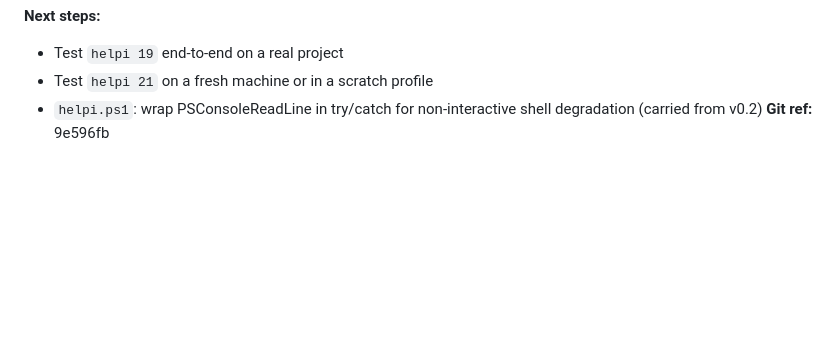
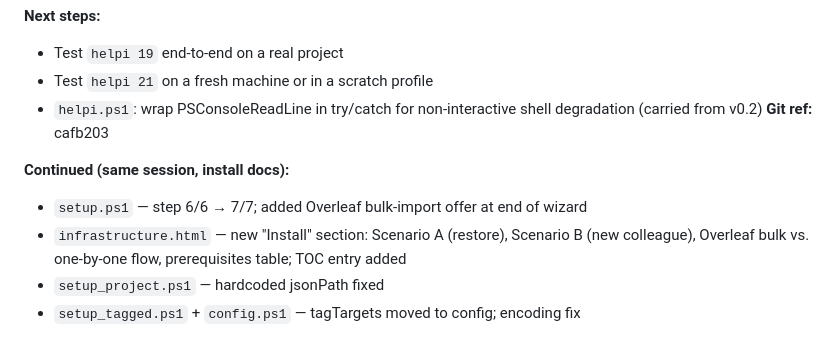
Before and after one commit to jepperich69/ai-infrastructure, a Markdown page: _ai_log.md, the part around the change. Rendered like a GitHub page; blank space fills up the shorter version.

Commit message:
claude: auto-commit 2026-04-19 session close
Co-Authored-By: Claude Sonnet 4.6 <noreply@anthropic.com>

```diff
--- a/_ai_log.md
+++ b/_ai_log.md
@@ -198,4 +198,10 @@
 - Test `helpi 19` end-to-end on a real project
 - Test `helpi 21` on a fresh machine or in a scratch profile
 - `helpi.ps1`: wrap PSConsoleReadLine in try/catch for non-interactive shell degradation (carried from v0.2)
-**Git ref:** 9e596fb
+**Git ref:** cafb203
+
+**Continued (same session, install docs):**
+- `setup.ps1` — step 6/6 → 7/7; added Overleaf bulk-import offer at end of wizard
+- `infrastructure.html` — new "Install" section: Scenario A (restore), Scenario B (new colleague), Overleaf bulk vs. one-by-one flow, prerequisites table; TOC entry added
+- `setup_project.ps1` — hardcoded jsonPath fixed
+- `setup_tagged.ps1` + `config.ps1` — tagTargets moved to config; encoding fix
```
